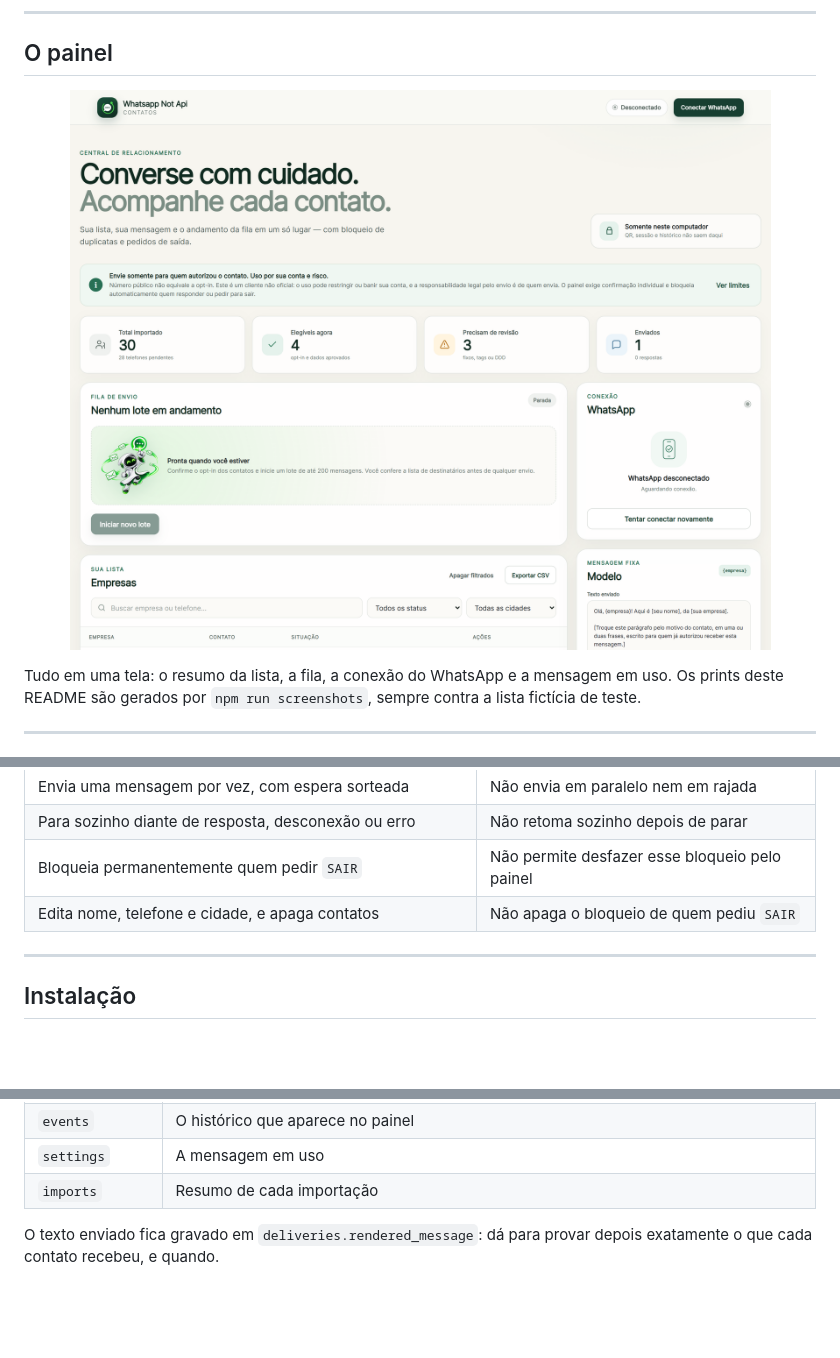
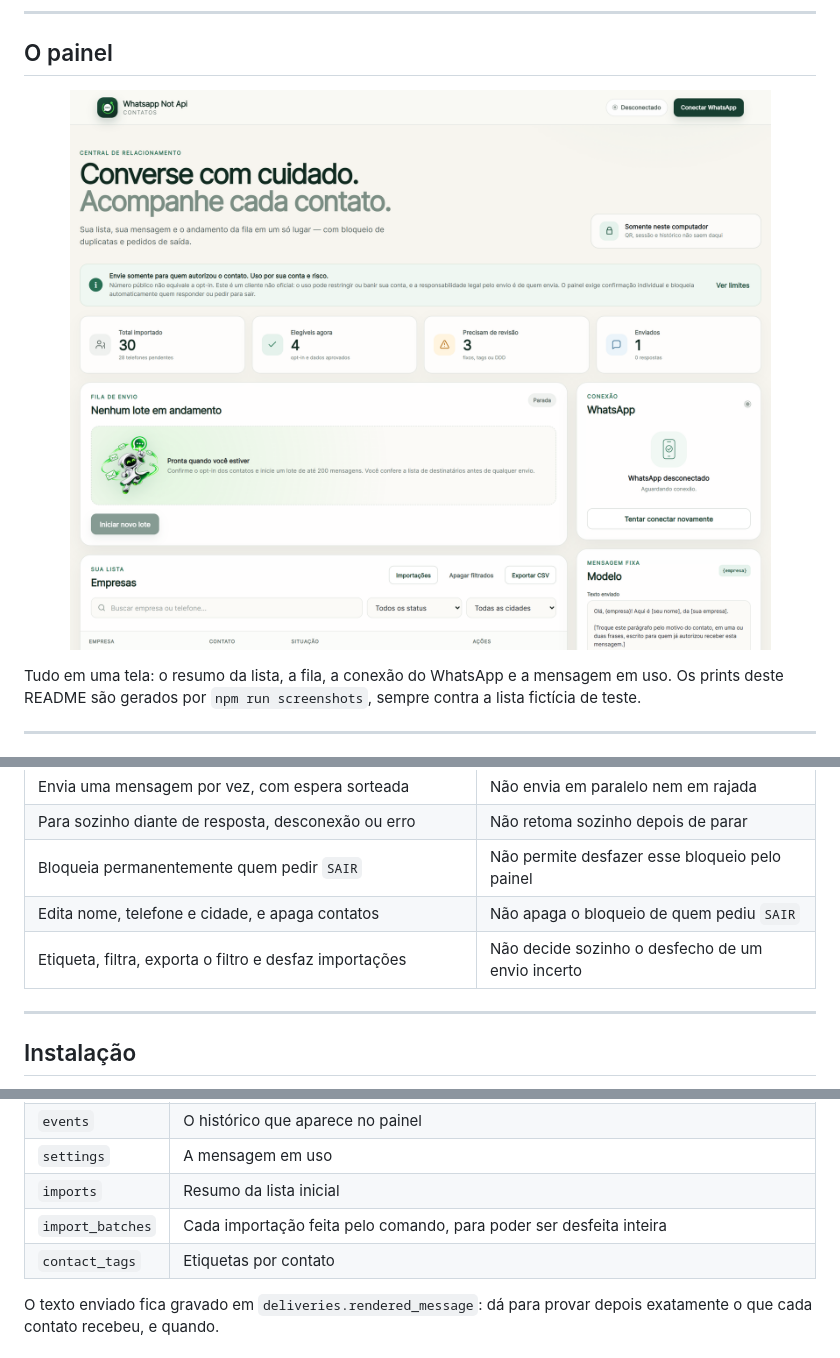
Before and after one commit to Nathan-Paranhos/whatsapp-not-api, a Markdown page: README.md, 3 parts joined by grey strips. Rendered like a GitHub page; pictures changed too: docs/painel.png; blank space fills up the shorter version.

```diff
--- a/README.md
+++ b/README.md
@@ -89,6 +89,7 @@ Tudo em uma tela: o resumo da lista, a fila, a conexão do WhatsApp e a mensagem
 | Para sozinho diante de resposta, desconexão ou erro | Não retoma sozinho depois de parar |
 | Bloqueia permanentemente quem pedir `SAIR` | Não permite desfazer esse bloqueio pelo painel |
 | Edita nome, telefone e cidade, e apaga contatos | Não apaga o bloqueio de quem pediu `SAIR` |
+| Etiqueta, filtra, exporta o filtro e desfaz importações | Não decide sozinho o desfecho de um envio incerto |
 
 ---
 
@@ -574,7 +606,9 @@ erDiagram
 | `deliveries` | O texto exato enviado, o id da mensagem e a confirmação de entrega |
 | `events` | O histórico que aparece no painel |
 | `settings` | A mensagem em uso |
-| `imports` | Resumo de cada importação |
+| `imports` | Resumo da lista inicial |
+| `import_batches` | Cada importação feita pelo comando, para poder ser desfeita inteira |
+| `contact_tags` | Etiquetas por contato |
 
 O texto enviado fica gravado em `deliveries.rendered_message`: dá para provar depois exatamente o que cada contato recebeu, e quando.
 
```
Also changed, not shown: other parts of README.md (+31 -0 lines), docs/destinatarios.png, docs/logo.png, 7 other files.
